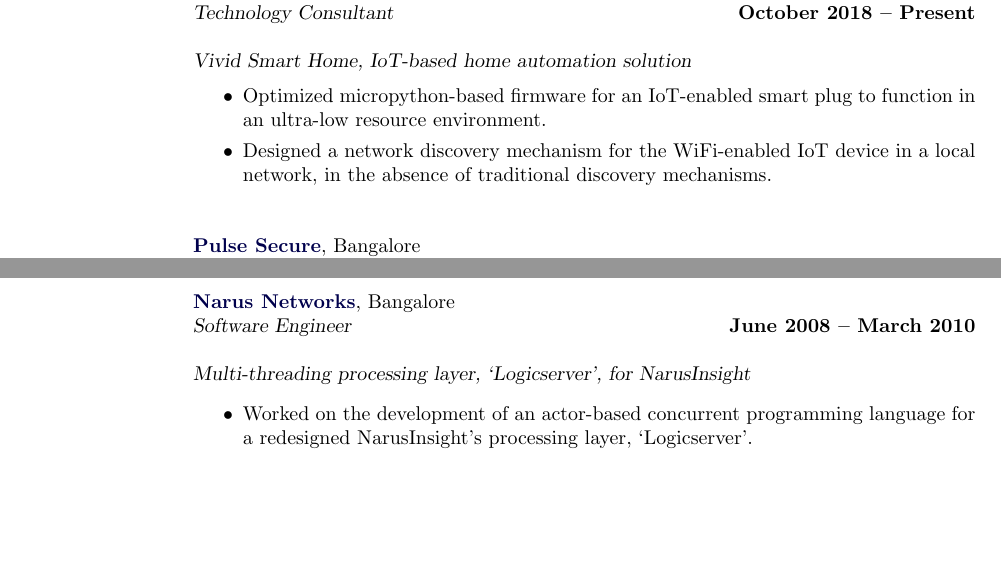
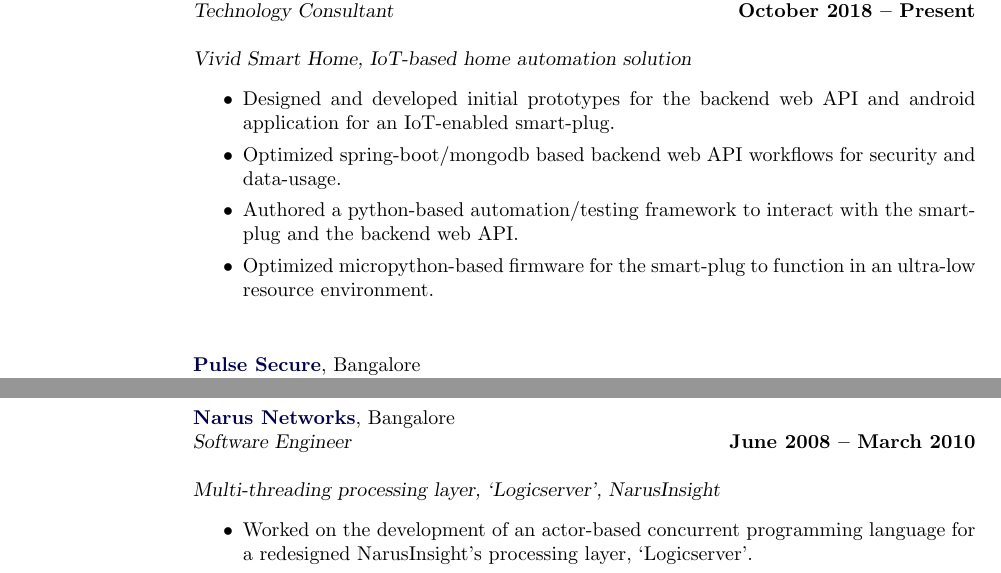
Before and after one commit to niranjan-nagaraju/Resume, a LaTeX document (2020/Niranjan_Nagaraju.tex): two parts of pages 1 and 2 of 2, joined at a grey line, cut so that both start at the same text, the shorter picture padded with empty space. Compiled offline with pdfLaTeX.

Commit message:
Update startup experience and responsbilities, formatted pdfs

```diff
--- a/2020/Niranjan_Nagaraju.tex
+++ b/2020/Niranjan_Nagaraju.tex
@@ -244,8 +244,10 @@
 	\textsl{Vivid Smart Home, IoT-based home automation solution}
 	\begin{itemize}
 	\itemsep0em
-		\item Optimized micropython-based firmware for an IoT-enabled smart plug to function in an ultra-low resource environment.%
-		\item Designed a network discovery mechanism for the WiFi-enabled IoT device in a local network, in the absence of traditional discovery mechanisms.\vspace{1mm}\\\vspace{1mm}%
+		\item Designed and developed initial prototypes for the backend web API and android application for an IoT-enabled smart-plug. %
+		\item Optimized spring-boot/mongodb based backend web API workflows for security and data-usage.%
+		\item Authored a python-based automation/testing framework to interact with the smart-plug and the backend web API.%
+		\item Optimized micropython-based firmware for the smart-plug to function in an ultra-low resource environment.\vspace{1mm}\\\vspace{1mm}%
 	\end{itemize}
 
 	%__________________________________________________________________________________________________________________
@@ -291,7 +294,7 @@
     \href{https://en.wikipedia.org/wiki/Narus_(company)}{\textbf{Narus Networks}}, Bangalore \\%
     \textsl{Software Engineer} \hfill \textbf{June 2008 -- March 2010}\\%
 
-   \textsl{Multi-threading processing layer, `Logicserver', for NarusInsight}
+   \textsl{Multi-threading processing layer, `Logicserver', NarusInsight}
 	\begin{itemize}
 	\itemsep0em
 		\item Worked on the development of an actor-based concurrent programming language for a redesigned NarusInsight's processing layer, `Logicserver'. %
```
Also changed, not shown: 2020/Niranjan_Nagaraju.pdf, latest/Niranjan_Nagaraju.pdf, 2020/Niranjan_Nagaraju.tex (3 more changed lines).
